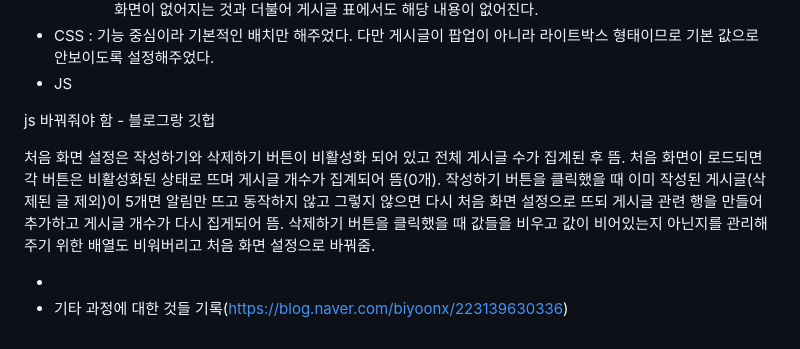
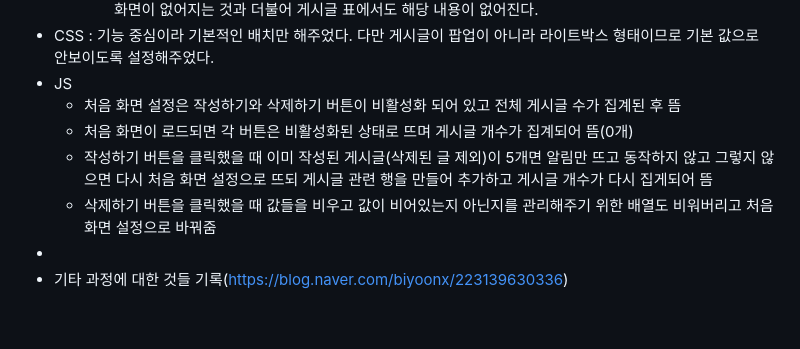
Before and after one commit to biyoonx/Practical_code_I_crafted, a Markdown page: README.md, the part around the change. Rendered like a GitHub page.

```diff
--- a/README.md
+++ b/README.md
@@ -141,13 +141,9 @@
       - 또한 뒤로가기와 삭제하기를 넣어 뒤로가기를 눌렀을 때 게시글 화면이 없어지고 삭제하기를 눌렀을 때는 화면이 없어지는 것과 더불어 게시글 표에서도 해당 내용이 없어진다.
 - CSS : 기능 중심이라 기본적인 배치만 해주었다. 다만 게시글이 팝업이 아니라 라이트박스 형태이므로 기본 값으로 안보이도록 설정해주었다.
 - JS
-
-js 바꿔줘야 함 - 블로그랑 깃헙
-
-처음 화면 설정은 작성하기와 삭제하기 버튼이 비활성화 되어 있고 전체 게시글 수가 집계된 후 뜸.
-처음 화면이 로드되면 각 버튼은 비활성화된 상태로 뜨며 게시글 개수가 집계되어 뜸(0개).
-작성하기 버튼을 클릭했을 때 이미 작성된 게시글(삭제된 글 제외)이 5개면 알림만 뜨고 동작하지 않고 그렇지 않으면 다시 처음 화면 설정으로 뜨되 게시글 관련 행을 만들어 추가하고 게시글 개수가 다시 집게되어 뜸.
-삭제하기 버튼을 클릭했을 때 값들을 비우고 값이 비어있는지 아닌지를 관리해주기 위한 배열도 비워버리고 처음 화면 설정으로 바꿔줌.
-
+  - 처음 화면 설정은 작성하기와 삭제하기 버튼이 비활성화 되어 있고 전체 게시글 수가 집계된 후 뜸
+  - 처음 화면이 로드되면 각 버튼은 비활성화된 상태로 뜨며 게시글 개수가 집계되어 뜸(0개)
+  - 작성하기 버튼을 클릭했을 때 이미 작성된 게시글(삭제된 글 제외)이 5개면 알림만 뜨고 동작하지 않고 그렇지 않으면 다시 처음 화면 설정으로 뜨되 게시글 관련 행을 만들어 추가하고 게시글 개수가 다시 집게되어 뜸
+  - 삭제하기 버튼을 클릭했을 때 값들을 비우고 값이 비어있는지 아닌지를 관리해주기 위한 배열도 비워버리고 처음 화면 설정으로 바꿔줌
 -
 - 기타 과정에 대한 것들 기록(https://blog.naver.com/biyoonx/223139630336)
```
